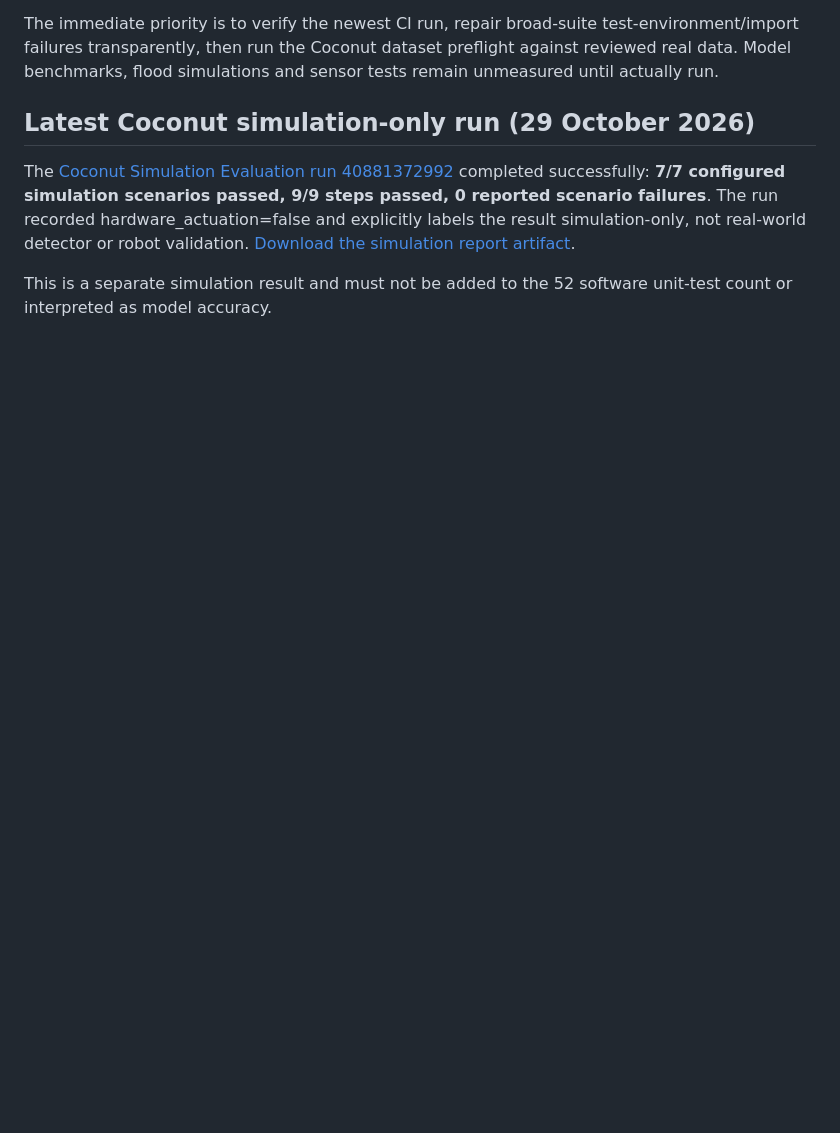
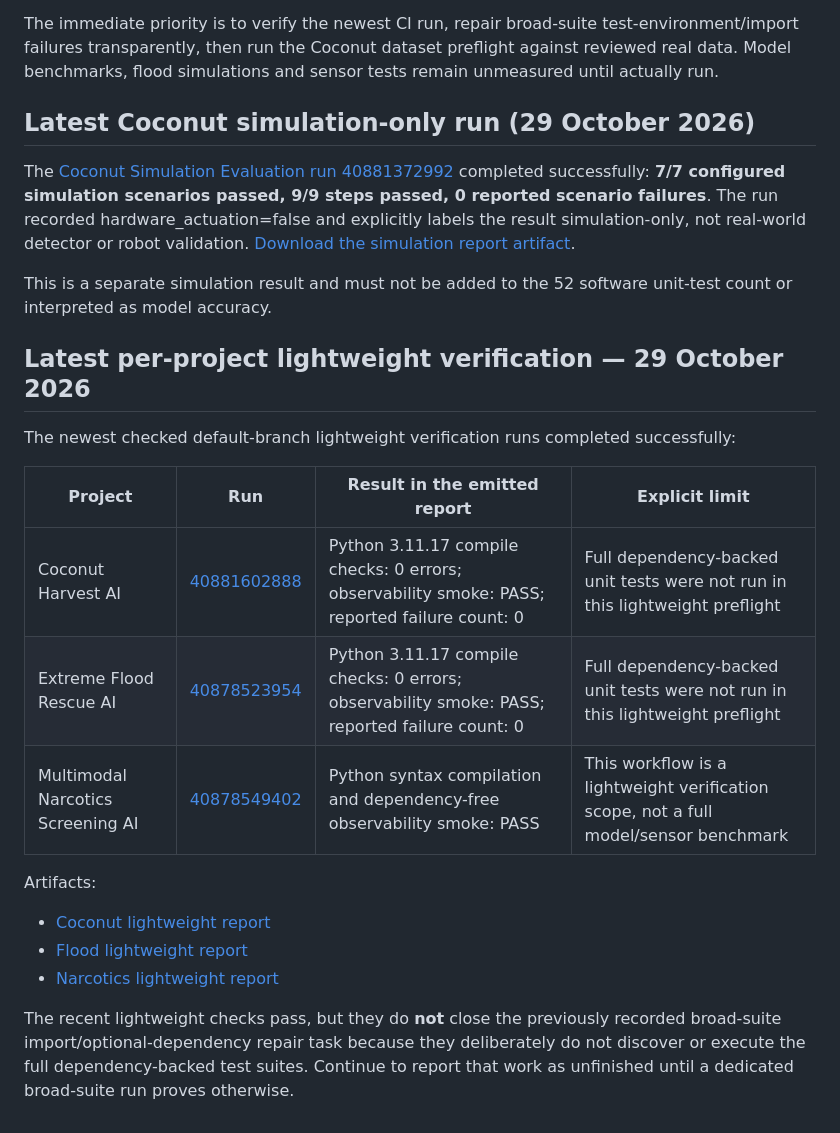
Before and after one commit to Pui89/Pui89.github.io, a Markdown page: PUI89_QUALITY_DASHBOARD.md, the part around the change. GitHub-like rendering; blank space fills up the shorter version.

Commit message:
Document latest per-project verification results

```diff
--- a/PUI89_QUALITY_DASHBOARD.md
+++ b/PUI89_QUALITY_DASHBOARD.md
@@ -116,3 +116,21 @@ The immediate priority is to verify the newest CI run, repair broad-suite test-e
 The [Coconut Simulation Evaluation run 40881372992](https://github.com/Pui89/Coconut-Harvest-AI/actions/runs/40881372992) completed successfully: **7/7 configured simulation scenarios passed, 9/9 steps passed, 0 reported scenario failures**. The run recorded hardware_actuation=false and explicitly labels the result simulation-only, not real-world detector or robot validation. [Download the simulation report artifact](https://github.com/Pui89/Coconut-Harvest-AI/actions/runs/40881372992/artifacts/12901050654).
 
 This is a separate simulation result and must not be added to the 52 software unit-test count or interpreted as model accuracy.
+
+
+## Latest per-project lightweight verification — 29 October 2026
+
+The newest checked default-branch lightweight verification runs completed successfully:
+
+| Project | Run | Result in the emitted report | Explicit limit |
+|---|---|---|---|
+| Coconut Harvest AI | [40881602888](https://github.com/Pui89/Coconut-Harvest-AI/actions/runs/40881602888) | Python 3.11.17 compile checks: 0 errors; observability smoke: PASS; reported failure count: 0 | Full dependency-backed unit tests were not run in this lightweight preflight |
+| Extreme Flood Rescue AI | [40878523954](https://github.com/Pui89/Extreme-Flood-Rescue-AI/actions/runs/40878523954) | Python 3.11.17 compile checks: 0 errors; observability smoke: PASS; reported failure count: 0 | Full dependency-backed unit tests were not run in this lightweight preflight |
+| Multimodal Narcotics Screening AI | [40878549402](https://github.com/Pui89/Multimodal-Narcotics-Screening-AI/actions/runs/40878549402) | Python syntax compilation and dependency-free observability smoke: PASS | This workflow is a lightweight verification scope, not a full model/sensor benchmark |
+
+Artifacts:
+- [Coconut lightweight report](https://github.com/Pui89/Coconut-Harvest-AI/actions/runs/40881602888/artifacts/12901395117)
+- [Flood lightweight report](https://github.com/Pui89/Extreme-Flood-Rescue-AI/actions/runs/40878523954/artifacts/12898129816)
+- [Narcotics lightweight report](https://github.com/Pui89/Multimodal-Narcotics-Screening-AI/actions/runs/40878549402/artifacts/12899860349)
+
+The recent lightweight checks pass, but they do **not** close the previously recorded broad-suite import/optional-dependency repair task because they deliberately do not discover or execute the full dependency-backed test suites. Continue to report that work as unfinished until a dedicated broad-suite run proves otherwise.
```
